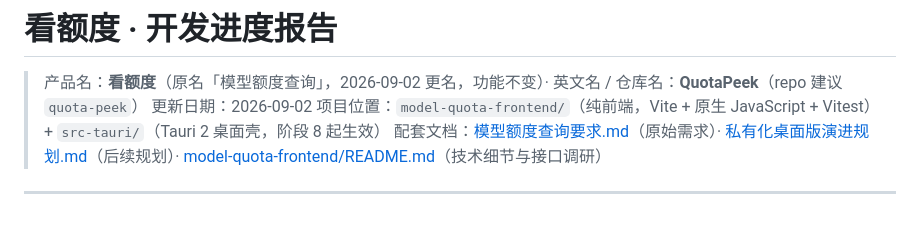
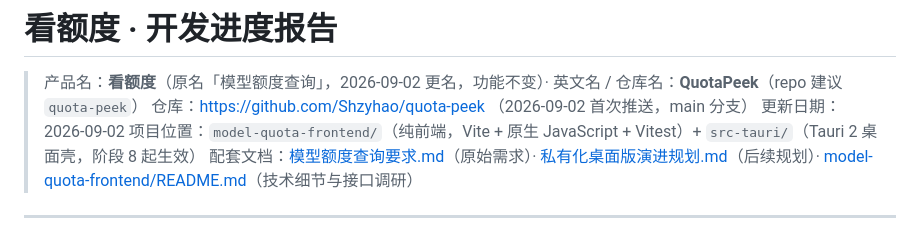
Before and after one commit to Shzyhao/quota-peek, a Markdown page: 开发进度报告.md, the part around the change. GitHub-like rendering.

Commit message:
docs: 进度报告补充仓库地址

```diff
--- a/开发进度报告.md
+++ b/开发进度报告.md
@@ -1,6 +1,7 @@
 # 看额度 · 开发进度报告
 
 > 产品名：**看额度**（原名「模型额度查询」，2026-09-02 更名，功能不变）· 英文名 / 仓库名：**QuotaPeek**（repo 建议 `quota-peek`）
+> 仓库：https://github.com/Shzyhao/quota-peek （2026-09-02 首次推送，main 分支）
 > 更新日期：2026-09-02
 > 项目位置：`model-quota-frontend/`（纯前端，Vite + 原生 JavaScript + Vitest）+ `src-tauri/`（Tauri 2 桌面壳，阶段 8 起生效）
 > 配套文档：[模型额度查询要求.md](./模型额度查询要求.md)（原始需求）· [私有化桌面版演进规划.md](./私有化桌面版演进规划.md)（后续规划）· [model-quota-frontend/README.md](./model-quota-frontend/README.md)（技术细节与接口调研）
```
